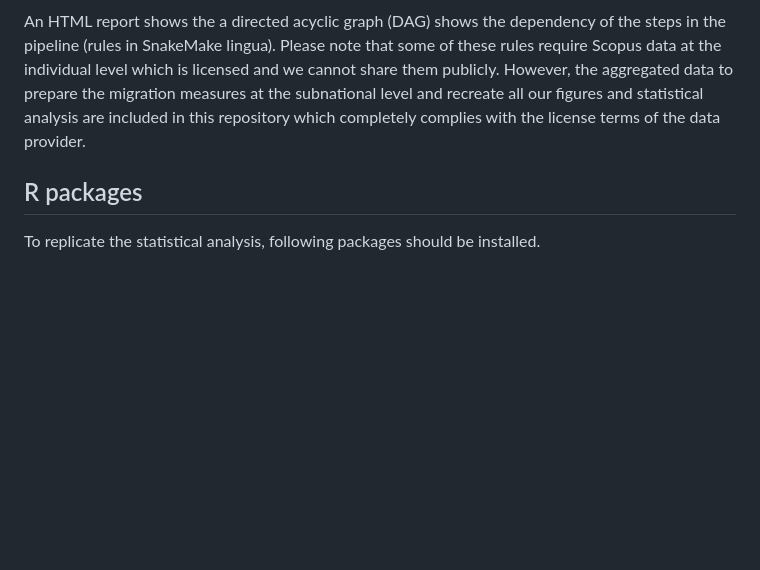
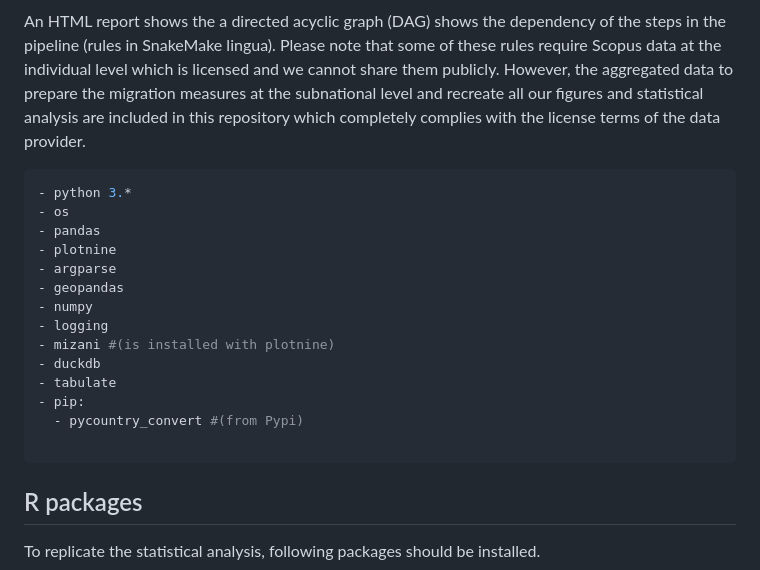
Before and after one commit to akbaritabar/Internal-and-international-migration-of-scientists, a Markdown page: README.md, the part around the change. Drawn GitHub-style; blank space fills up the shorter version.

Commit message:
python libraries added to requirments section in ReadMe

````diff
--- a/README.md
+++ b/README.md
@@ -30,6 +30,23 @@ For the reproducible pipeline to recreate the data and migration measures, you n
 
 An HTML report shows the a directed acyclic graph (DAG) shows the dependency of the steps in the pipeline (rules in SnakeMake lingua). Please note that some of these rules require Scopus data at the individual level which is licensed and we cannot share them publicly. However, the aggregated data to prepare the migration measures at the subnational level and recreate all our figures and statistical analysis are included in this repository which completely complies with the license terms of the data provider.
 
+```yml
+- python 3.*
+- os
+- pandas
+- plotnine
+- argparse
+- geopandas
+- numpy
+- logging
+- mizani #(is installed with plotnine)
+- duckdb
+- tabulate
+- pip:
+  - pycountry_convert #(from Pypi)
+
+```
+
 
 ## R packages
 
````
